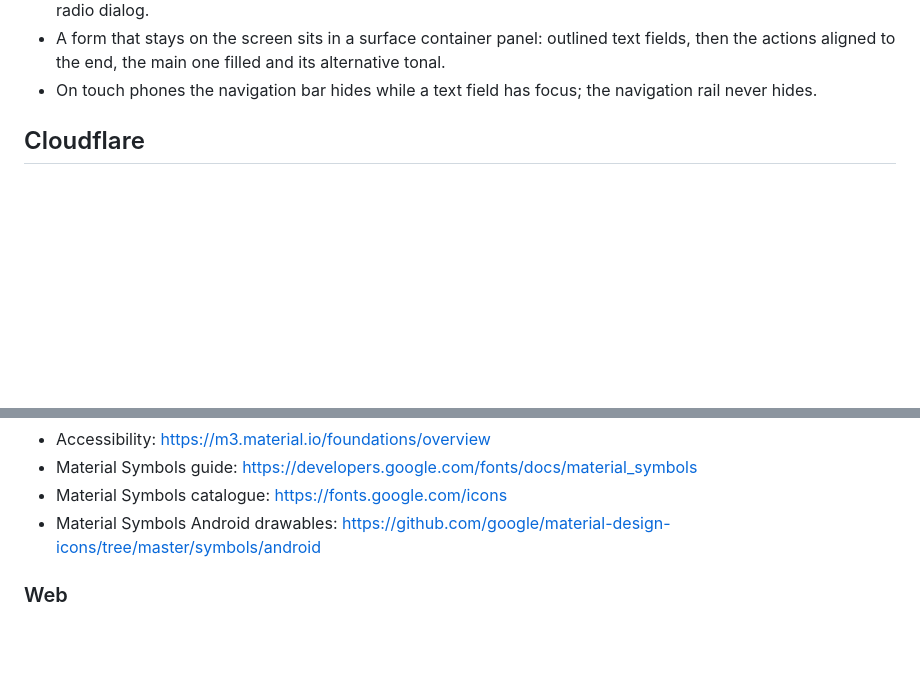
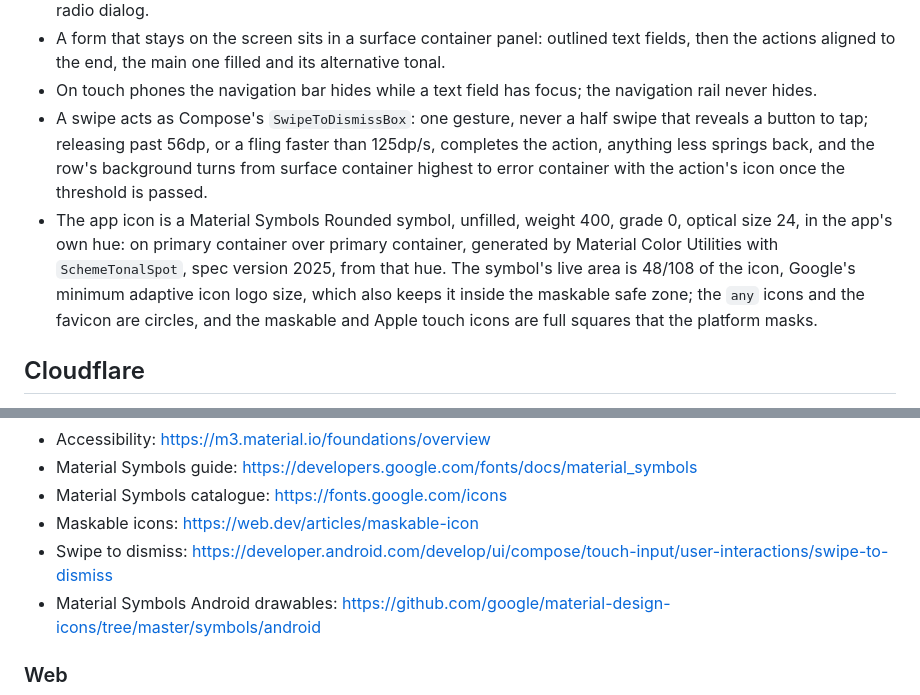
Before and after one commit to VasilisPngs/Adblock, a Markdown page: CLAUDE.md, 2 parts joined by grey strips. GitHub-like rendering; blank space fills up the shorter version.

Commit message:
Add the web swipe to dismiss and app icon rules to the universal CLAUDE.md
Co-Authored-By: Claude Opus 5.5 <noreply@anthropic.com>
Claude-Session: https://claude.ai/code/session_01UYiv4Rv1DPHjAHXqQVXEru

```diff
--- a/CLAUDE.md
+++ b/CLAUDE.md
@@ -49,6 +49,8 @@
 - Filters are one row of filter chips that scrolls sideways; a filter with many values is a dropdown chip in the same row that shows the filter's name until a value is picked, then the value in the selected style, and picks through a radio dialog.
 - A form that stays on the screen sits in a surface container panel: outlined text fields, then the actions aligned to the end, the main one filled and its alternative tonal.
 - On touch phones the navigation bar hides while a text field has focus; the navigation rail never hides.
+- A swipe acts as Compose's `SwipeToDismissBox`: one gesture, never a half swipe that reveals a button to tap; releasing past 56dp, or a fling faster than 125dp/s, completes the action, anything less springs back, and the row's background turns from surface container highest to error container with the action's icon once the threshold is passed.
+- The app icon is a Material Symbols Rounded symbol, unfilled, weight 400, grade 0, optical size 24, in the app's own hue: on primary container over primary container, generated by Material Color Utilities with `SchemeTonalSpot`, spec version 2025, from that hue. The symbol's live area is 48/108 of the icon, Google's minimum adaptive icon logo size, which also keeps it inside the maskable safe zone; the `any` icons and the favicon are circles, and the maskable and Apple touch icons are full squares that the platform masks.
 
 ## Cloudflare
 - Every recurring D1 query reads through an index, a partial index when it only looks for rows waiting for work. D1 counts every row read, rows of temporary sort tables included, against the free daily limit of 5,000,000 that all databases of the account share.
@@ -153,6 +155,8 @@
 - Accessibility: https://m3.material.io/foundations/overview
 - Material Symbols guide: https://developers.google.com/fonts/docs/material_symbols
 - Material Symbols catalogue: https://fonts.google.com/icons
+- Maskable icons: https://web.dev/articles/maskable-icon
+- Swipe to dismiss: https://developer.android.com/develop/ui/compose/touch-input/user-interactions/swipe-to-dismiss
 - Material Symbols Android drawables: https://github.com/google/material-design-icons/tree/master/symbols/android
 
 ### Web
```
